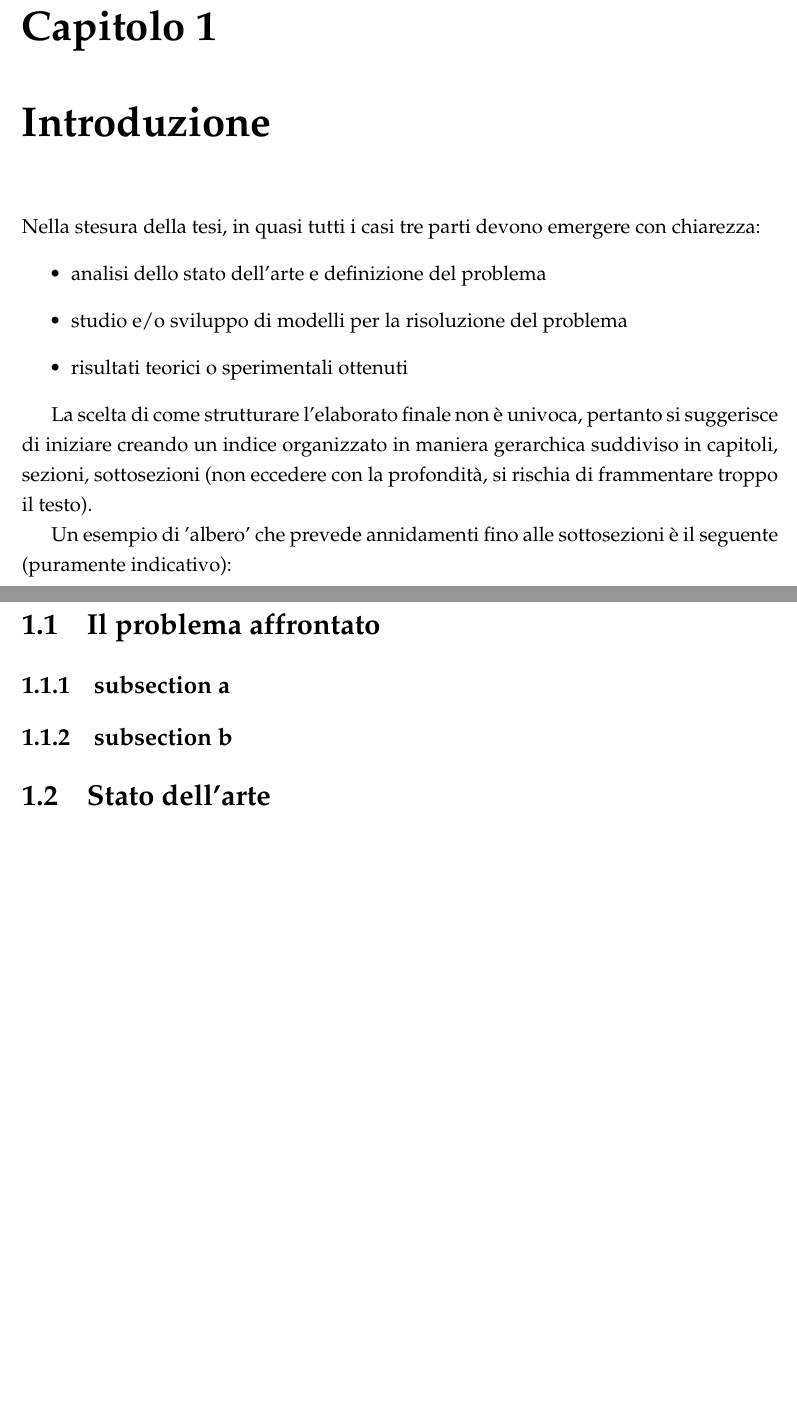
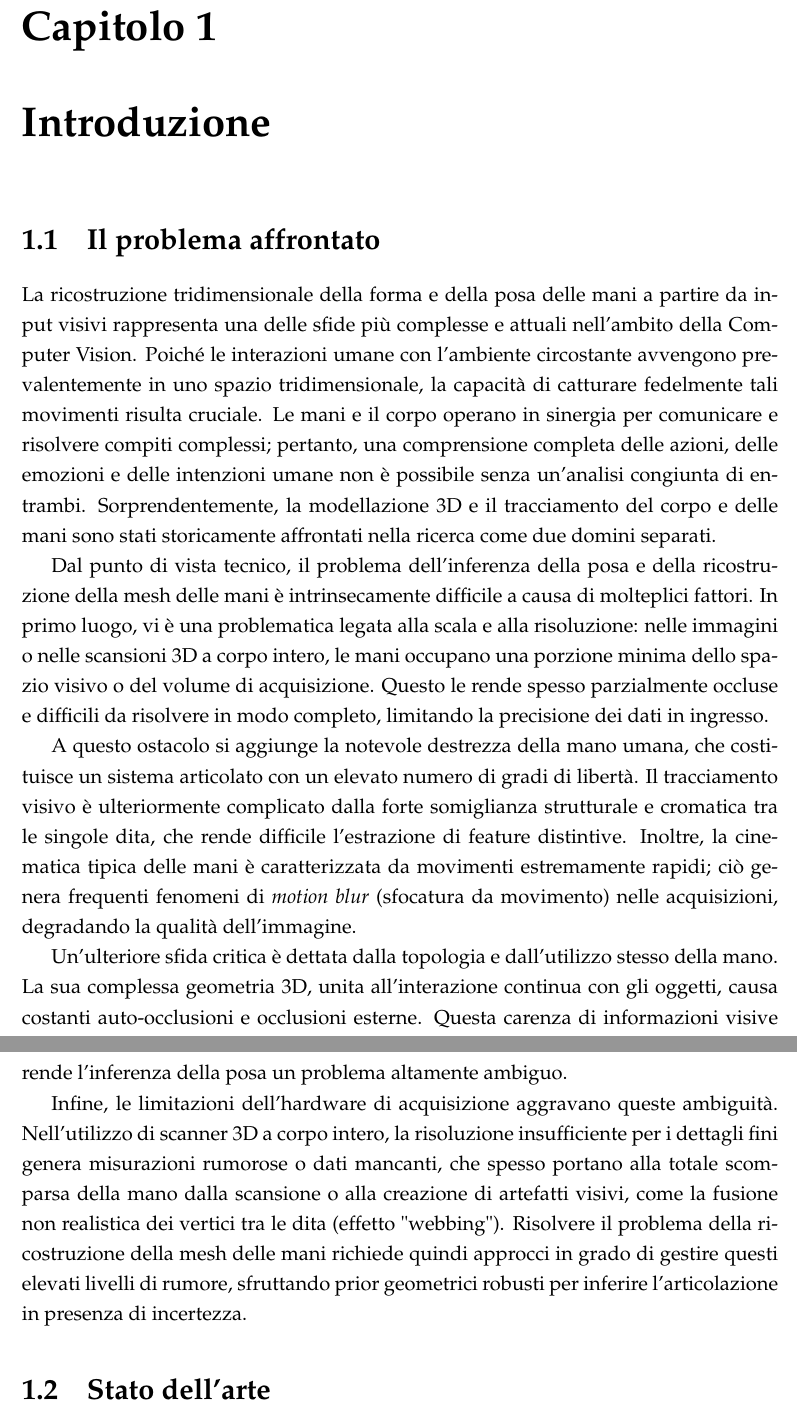
Before and after one commit to fgare/MSc-thesis-text, a LaTeX thesis (tesi.tex, which reads cap1-intro.tex): two parts of pages 4 and 5 of 11, joined at a grey line, cut so that both start at the same text, the shorter picture padded with empty space. Compiled offline with pdfLaTeX.

Commit message:
Primo commit. Inserita veloce introduzione di spiegazione del problema di generazione mesh della mano. Da integrare.

```diff
--- a/cap1-intro.tex
+++ b/cap1-intro.tex
@@ -1,23 +1,45 @@
 \chapter{Introduzione}
 
 
-Nella stesura  della tesi, in quasi tutti i casi tre parti devono emergere con chiarezza:
-\begin{itemize}
-	\item analisi dello stato dell’arte e definizione del problema
-	\item studio e/o sviluppo di modelli per la risoluzione del problema
-	\item risultati teorici o sperimentali ottenuti
-\end{itemize}
+% Nella stesura  della tesi, in quasi tutti i casi tre parti devono emergere con chiarezza:
+% \begin{itemize}
+% 	\item analisi dello stato dell’arte e definizione del problema
+% 	\item studio e/o sviluppo di modelli per la risoluzione del problema
+% 	\item risultati teorici o sperimentali ottenuti
+% \end{itemize}
 
 
 
-La scelta di come strutturare l'elaborato finale non è univoca, pertanto si suggerisce di iniziare creando un indice organizzato in maniera gerarchica suddiviso in capitoli, sezioni, sottosezioni (non eccedere con la profondità, si rischia di frammentare troppo il testo).
+% La scelta di come strutturare l'elaborato finale non è univoca, pertanto si suggerisce di iniziare creando un indice organizzato in maniera gerarchica suddiviso in capitoli, sezioni, sottosezioni (non eccedere con la profondità, si rischia di frammentare troppo il testo).
 
-Un esempio di 'albero' che prevede annidamenti fino alle sottosezioni è il seguente (puramente indicativo):
+% Un esempio di 'albero' che prevede annidamenti fino alle sottosezioni è il seguente (puramente indicativo):
 
 \section{Il problema affrontato}
-	\subsection{subsection a}
-	\subsection{subsection b}
 
+La ricostruzione tridimensionale della forma e della posa delle mani a partire da input visivi rappresenta una delle sfide più complesse e attuali nell'ambito della Computer Vision.
+Poiché le interazioni umane con l'ambiente circostante avvengono prevalentemente in uno spazio tridimensionale, la capacità di catturare fedelmente tali movimenti risulta cruciale.
+Le mani e il corpo operano in sinergia per comunicare e risolvere compiti complessi; pertanto, una comprensione completa delle azioni, delle emozioni e delle intenzioni umane non è possibile senza un'analisi congiunta di entrambi.
+Sorprendentemente, la modellazione 3D e il tracciamento del corpo e delle mani sono stati storicamente affrontati nella ricerca come due domini separati.
+
+Dal punto di vista tecnico, il problema dell'inferenza della posa e della ricostruzione della mesh delle mani è intrinsecamente difficile a causa di molteplici fattori.
+In primo luogo, vi è una problematica legata alla scala e alla risoluzione: nelle immagini o nelle scansioni 3D a corpo intero, le mani occupano una porzione minima dello spazio visivo o del volume di acquisizione.
+Questo le rende spesso parzialmente occluse e difficili da risolvere in modo completo, limitando la precisione dei dati in ingresso.
+
+A questo ostacolo si aggiunge la notevole destrezza della mano umana, che costituisce un sistema articolato con un elevato numero di gradi di libertà.
+Il tracciamento visivo è ulteriormente complicato dalla forte somiglianza strutturale e cromatica tra le singole dita, che rende difficile l'estrazione di feature distintive.
+Inoltre, la cinematica tipica delle mani è caratterizzata da movimenti estremamente rapidi; ciò genera frequenti fenomeni di \emph{motion blur} (sfocatura da movimento) nelle acquisizioni, degradando la qualità dell'immagine.
+
+Un'ulteriore sfida critica è dettata dalla topologia e dall'utilizzo stesso della mano.
+La sua complessa geometria 3D, unita all'interazione continua con gli oggetti, causa costanti auto-occlusioni e occlusioni esterne.
+Questa carenza di informazioni visive rende l'inferenza della posa un problema altamente ambiguo.
+
+Infine, le limitazioni dell'hardware di acquisizione aggravano queste ambiguità.
+Nell'utilizzo di scanner 3D a corpo intero, la risoluzione insufficiente per i dettagli fini genera misurazioni rumorose o dati mancanti, che spesso portano alla totale scomparsa della mano dalla scansione o alla creazione di artefatti visivi, come la fusione non realistica dei vertici tra le dita (effetto "webbing").
+Risolvere il problema della ricostruzione della mesh delle mani richiede quindi approcci in grado di gestire questi elevati livelli di rumore, sfruttando prior geometrici robusti per inferire l'articolazione in presenza di incertezza.
+
+% integrare dai seguenti paper:
+% - hands_flat.pdf
+% - Vision-based hand pose estimation A review.pdf
 
 \section{Stato dell'arte}
 \subsection{subsection c}
```
Also changed, not shown: 1 other file.
